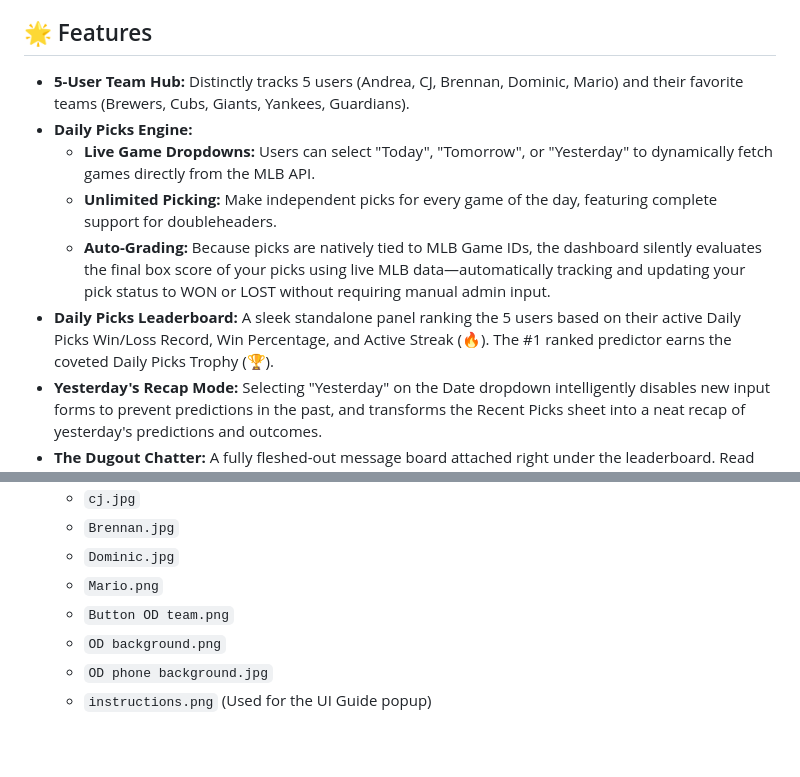
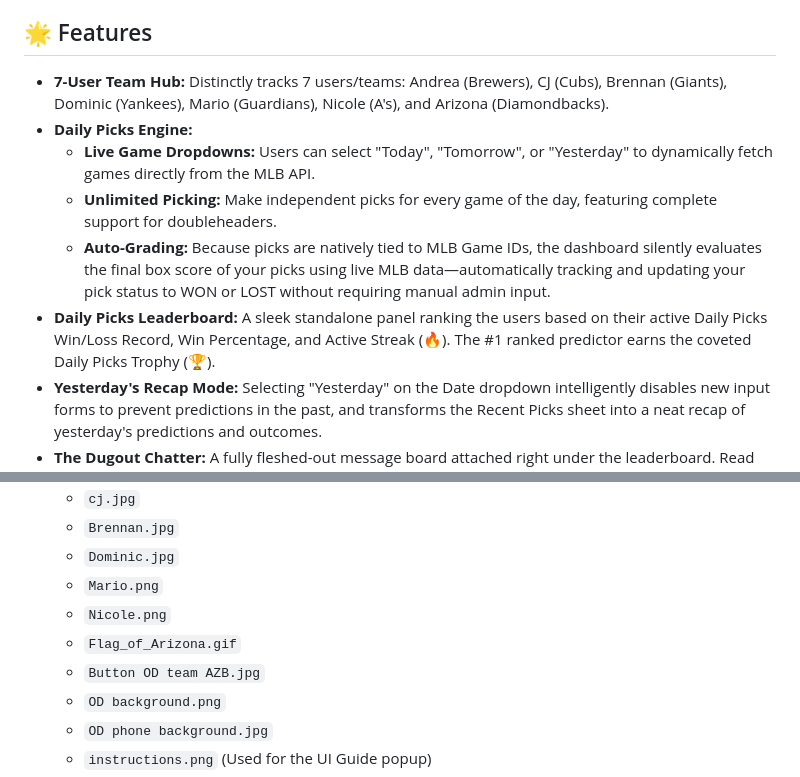
Before and after one commit to CJS2videotech/office-dugout, a Markdown page: README.md, 2 parts joined by grey strips. Rendered like a GitHub page; blank space fills up the shorter version.

```diff
--- a/README.md
+++ b/README.md
@@ -4,12 +4,12 @@
 
 ## 🌟 Features
 
-*   **5-User Team Hub:** Distinctly tracks 5 users (Andrea, CJ, Brennan, Dominic, Mario) and their favorite teams (Brewers, Cubs, Giants, Yankees, Guardians).
+*   **7-User Team Hub:** Distinctly tracks 7 users/teams: Andrea (Brewers), CJ (Cubs), Brennan (Giants), Dominic (Yankees), Mario (Guardians), Nicole (A's), and Arizona (Diamondbacks).
 *   **Daily Picks Engine:**
     *   **Live Game Dropdowns:** Users can select "Today", "Tomorrow", or "Yesterday" to dynamically fetch games directly from the MLB API.
     *   **Unlimited Picking:** Make independent picks for every game of the day, featuring complete support for doubleheaders.
     *   **Auto-Grading:** Because picks are natively tied to MLB Game IDs, the dashboard silently evaluates the final box score of your picks using live MLB data—automatically tracking and updating your pick status to WON or LOST without requiring manual admin input.
-*   **Daily Picks Leaderboard:** A sleek standalone panel ranking the 5 users based on their active Daily Picks Win/Loss Record, Win Percentage, and Active Streak (🔥). The #1 ranked predictor earns the coveted Daily Picks Trophy (🏆).
+*   **Daily Picks Leaderboard:** A sleek standalone panel ranking the users based on their active Daily Picks Win/Loss Record, Win Percentage, and Active Streak (🔥). The #1 ranked predictor earns the coveted Daily Picks Trophy (🏆).
 *   **Yesterday's Recap Mode:** Selecting "Yesterday" on the Date dropdown intelligently disables new input forms to prevent predictions in the past, and transforms the Recent Picks sheet into a neat recap of yesterday's predictions and outcomes.
 *   **The Dugout Chatter:** A fully fleshed-out message board attached right under the leaderboard. Read and write real-time banter. It features integrated persistence so your trash-talk is preserved perfectly across dashboard reboots.
 *   **3D Interactive Flip-Cards:** Individual game column blocks and the Daily Leaderboard utilize native GPU-accelerated 3D CSS to physically spin around. Users can click `↺ YEST` to instantly flip the card and check their team's final box-score from yesterday.
@@ -27,7 +27,9 @@ Deploying to GitHub Pages takes less than a minute.
     *   `Brennan.jpg`
     *   `Dominic.jpg`
     *   `Mario.png`
-    *   `Button OD team.png`
+    *   `Nicole.png`
+    *   `Flag_of_Arizona.gif`
+    *   `Button OD team AZB.jpg`
     *   `OD background.png`
     *   `OD phone background.jpg`
     *   `instructions.png` (Used for the UI Guide popup)
```
